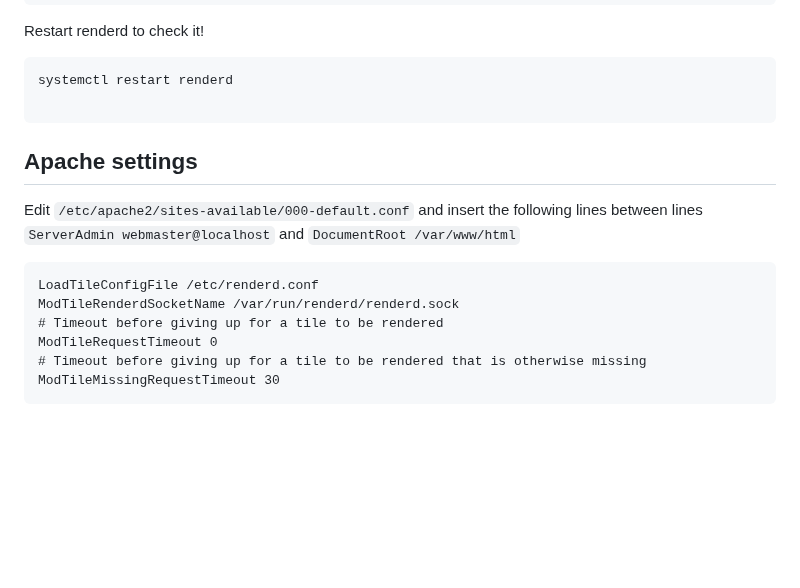
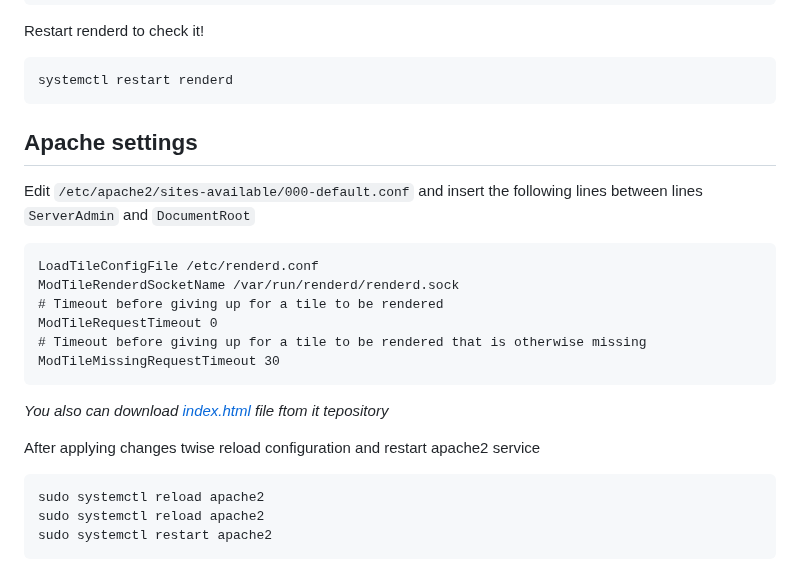
Before and after one commit to dbelkovsky/easy_osm, a Markdown page: README.md, the part around the change. Drawn GitHub-style; blank space fills up the shorter version.

Commit message:
Чт 14 мар 2024 14:42:19 CET

````diff
--- a/README.md
+++ b/README.md
@@ -593,12 +593,11 @@ Restart renderd to check it!
 
 ```
 systemctl restart renderd
-
 ```
 
 ## Apache settings
 
-Edit `/etc/apache2/sites-available/000-default.conf` and insert the following lines between lines `ServerAdmin webmaster@localhost` and `DocumentRoot /var/www/html`
+Edit `/etc/apache2/sites-available/000-default.conf` and insert the following lines between lines `ServerAdmin` and `DocumentRoot`
 
 ```
 LoadTileConfigFile /etc/renderd.conf
@@ -608,3 +607,13 @@ ModTileRequestTimeout 0
 # Timeout before giving up for a tile to be rendered that is otherwise missing
 ModTileMissingRequestTimeout 30
 ```
+
+_You also can download [index.html](https://github.com/dbelkovsky/bash_scipts/blob/main/data/index.html) file ftom it tepository_
+
+After applying changes twise reload configuration and restart apache2 service
+
+```
+sudo systemctl reload apache2
+sudo systemctl reload apache2
+sudo systemctl restart apache2
+```
````
